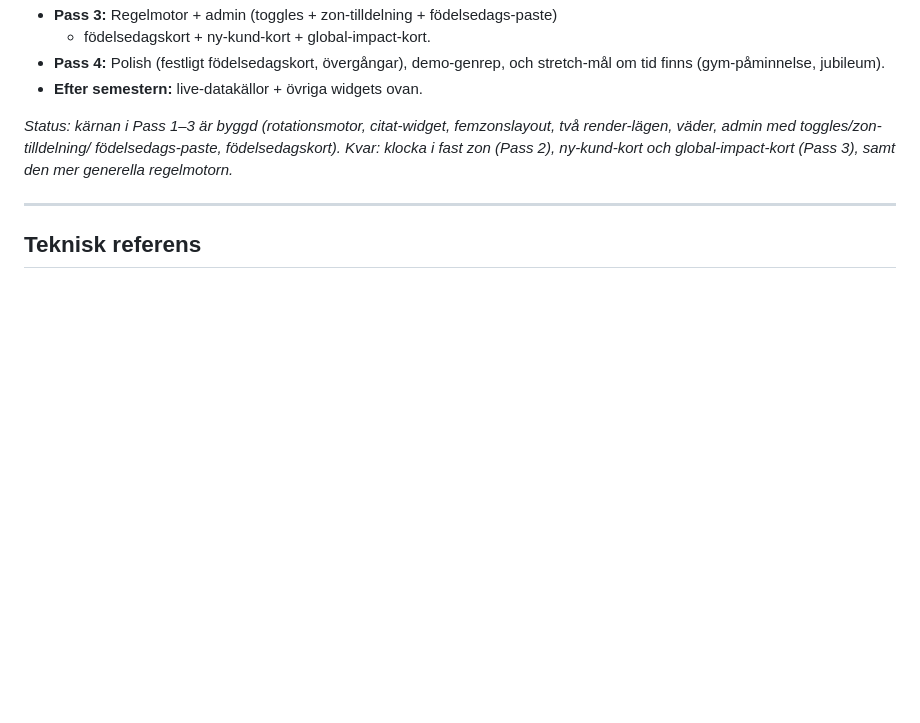
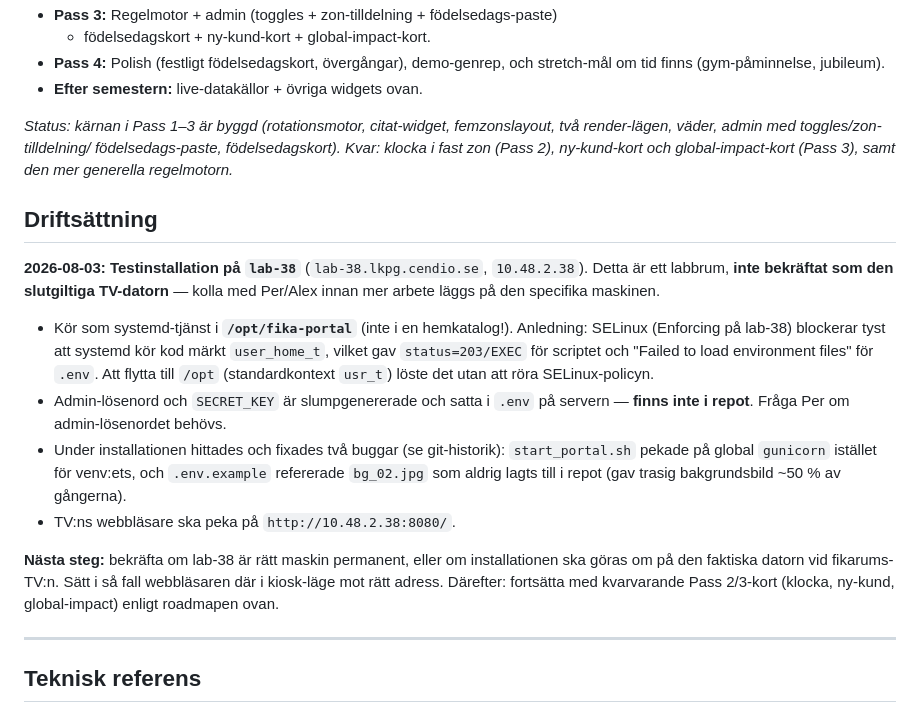
Before and after one commit to perhagegard-arch/alexochpertv, a Markdown page: CLAUDE.md, the part around the change. Rendered like a GitHub page; blank space fills up the shorter version.

Commit message:
Dokumentera dagens testinstallation på lab-38
Lägger till ett Driftsättning-avsnitt: var tjänsten kör (/opt, inte
hemkatalog pga SELinux), varför, var admin-lösenordet finns, samt att
lab-38 är ett labbrum och inte bekräftat som den slutgiltiga TV-datorn.

Co-Authored-By: Claude Sonnet 5 <noreply@anthropic.com>

```diff
--- a/CLAUDE.md
+++ b/CLAUDE.md
@@ -107,6 +107,32 @@ födelsedags-paste, födelsedagskort). Kvar: klocka i fast zon (Pass 2),
 ny-kund-kort och global-impact-kort (Pass 3), samt den mer generella
 regelmotorn.*
 
+## Driftsättning
+
+**2026-08-03: Testinstallation på `lab-38`** (`lab-38.lkpg.cendio.se`,
+`10.48.2.38`). Detta är ett labbrum, **inte bekräftat som den slutgiltiga
+TV-datorn** — kolla med Per/Alex innan mer arbete läggs på den specifika
+maskinen.
+
+- Kör som systemd-tjänst i **`/opt/fika-portal`** (inte i en hemkatalog!).
+  Anledning: SELinux (Enforcing på lab-38) blockerar tyst att systemd kör
+  kod märkt `user_home_t`, vilket gav `status=203/EXEC` för scriptet och
+  "Failed to load environment files" för `.env`. Att flytta till `/opt`
+  (standardkontext `usr_t`) löste det utan att röra SELinux-policyn.
+- Admin-lösenord och `SECRET_KEY` är slumpgenererade och satta i `.env` på
+  servern — **finns inte i repot**. Fråga Per om admin-lösenordet behövs.
+- Under installationen hittades och fixades två buggar (se git-historik):
+  `start_portal.sh` pekade på global `gunicorn` istället för venv:ets, och
+  `.env.example` refererade `bg_02.jpg` som aldrig lagts till i repot
+  (gav trasig bakgrundsbild ~50 % av gångerna).
+- TV:ns webbläsare ska peka på `http://10.48.2.38:8080/`.
+
+**Nästa steg:** bekräfta om lab-38 är rätt maskin permanent, eller om
+installationen ska göras om på den faktiska datorn vid fikarums-TV:n. Sätt
+i så fall webbläsaren där i kiosk-läge mot rätt adress. Därefter: fortsätta
+med kvarvarande Pass 2/3-kort (klocka, ny-kund, global-impact) enligt
+roadmapen ovan.
+
 ---
 
 ## Teknisk referens
```
